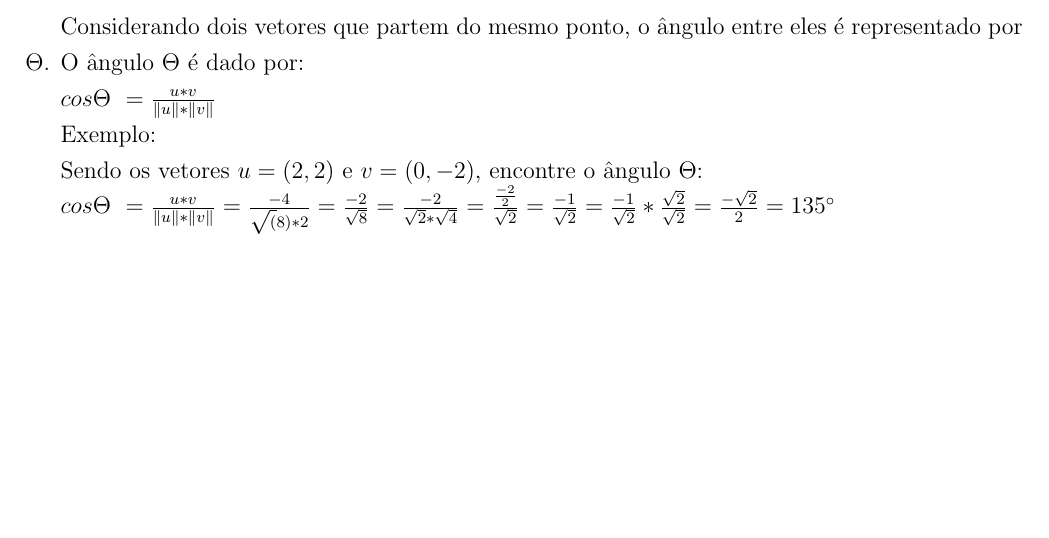
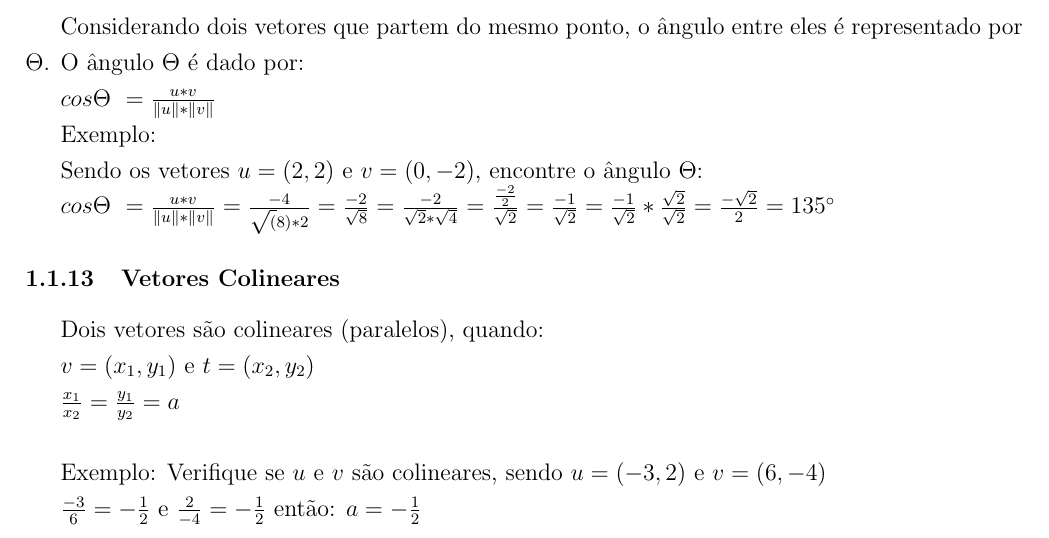
Before and after one commit to alvarengaricardo/quantum_computing, a LaTeX document (notes/notas em Computação Quantica.tex): part of page 8 of 9, cut so that both start at the same text, the shorter picture padded with empty space. Compiled offline with pdfLaTeX.

Commit message:
Vetores Colineares

```diff
--- a/notes/notas em Computação Quantica.tex
+++ b/notes/notas em Computação Quantica.tex
@@ -241,6 +241,22 @@ Sendo os vetores \(u = (2,2)\) e \(v=(0, -2)\), encontre o ângulo $\Theta$:
 
 \(cos \Theta\ = \frac{u * v}{\|u\|*\|v\|} = \frac{-4}{\sqrt(8)*2} = \frac{-2}{\sqrt{8}}=\frac{-2}{\sqrt{2}*\sqrt{4}}=\frac{\frac{-2}{2}}{\sqrt{2}} = \frac{-1}{\sqrt{2}} = \frac{-1}{\sqrt{2}} * \frac{\sqrt{2}}{\sqrt{2}} = \frac{-\sqrt{2}}{2} = 135\degree\)
 
+\subsubsection{Vetores Colineares}
+
+Dois vetores são colineares (paralelos), quando:
+
+\(v = (x_{1}, y_{1})\) e \(t = (x_{2}, y_{2})\)
+
+\(\frac{x_{1}}{x_{2}} = \frac{y_{1}}{y_{2}} = a\)
+\\
+
+Exemplo: Verifique se \(u\) e \(v\) são colineares, sendo \(u = (-3, 2)\) e \(v=(6,-4)\)
+
+\(\frac{-3}{6} = -\frac{1}{2}\) e \(\frac{2}{-4} = -\frac{1}{2}\) então: \(a = -\frac{1}{2}\)
+
+
+
+
 % \lipsum[1-10]  % Exemplo de texto de preenchimento
 
 \newpage
```
Also changed, not shown: notes/notas em Computação Quantica.pdf, 3 other files.
